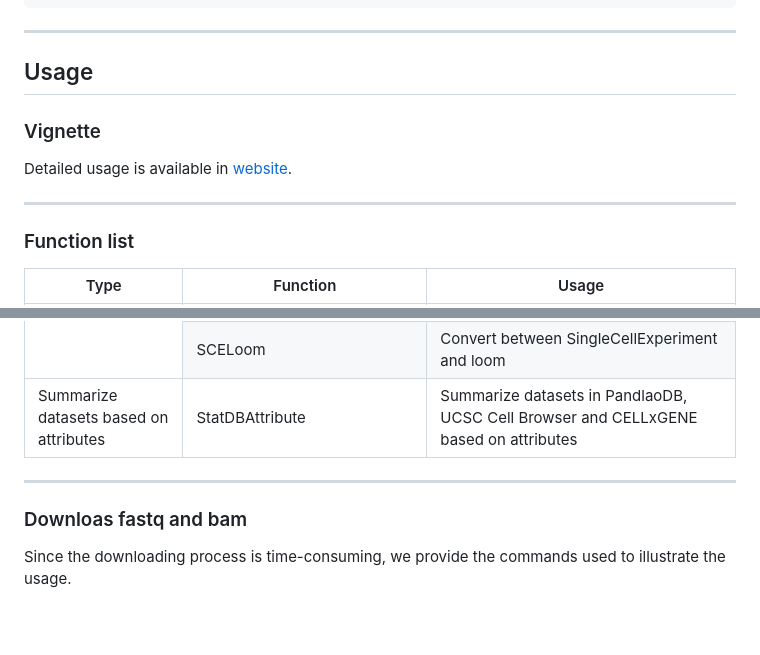
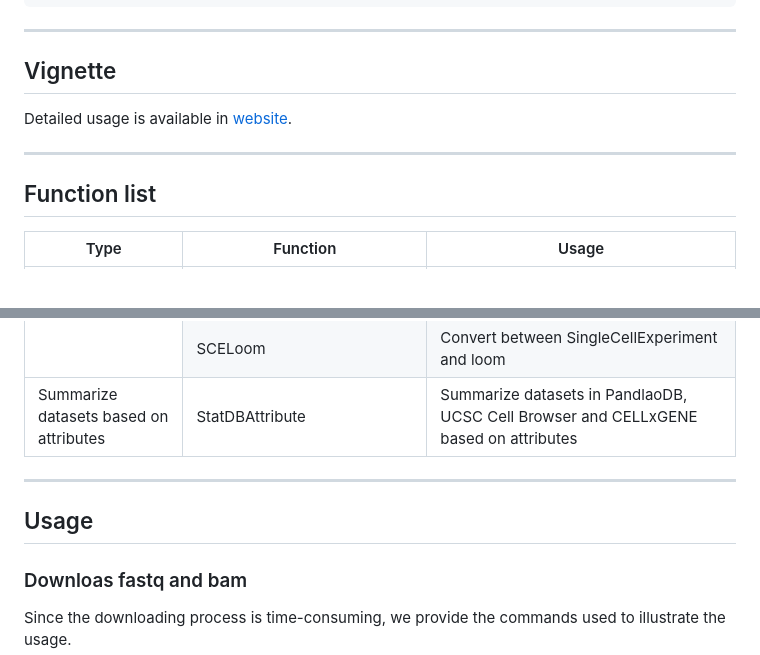
Before and after one commit to showteeth/scfetch, a Markdown page: README.md, 2 parts joined by grey strips. Rendered like a GitHub page; blank space fills up the shorter version.

```diff
--- a/README.md
+++ b/README.md
@@ -62,13 +62,12 @@ pip install anndata loompy
 
 <hr />
 
-## Usage
-### Vignette
+## Vignette
 Detailed usage is available in [website](https://showteeth.github.io/scfetch/).
 
 <hr />
 
-### Function list
+## Function list
 
 <table>
 <thead>
@@ -198,6 +197,7 @@ Detailed usage is available in [website](https://showteeth.github.io/scfetch/).
 
 <hr />
 
+## Usage
 ### Downloas fastq and bam
 
 Since the downloading process is time-consuming, we provide the commands used to illustrate the usage.
```
